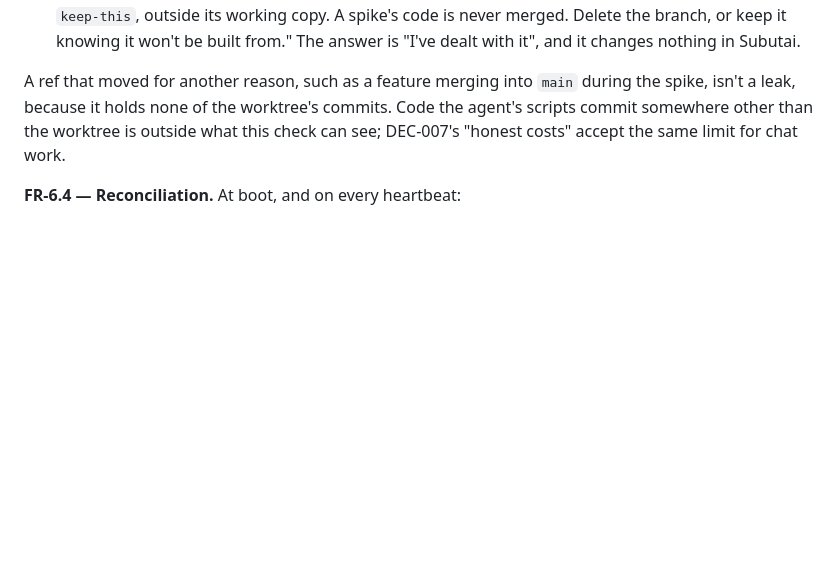
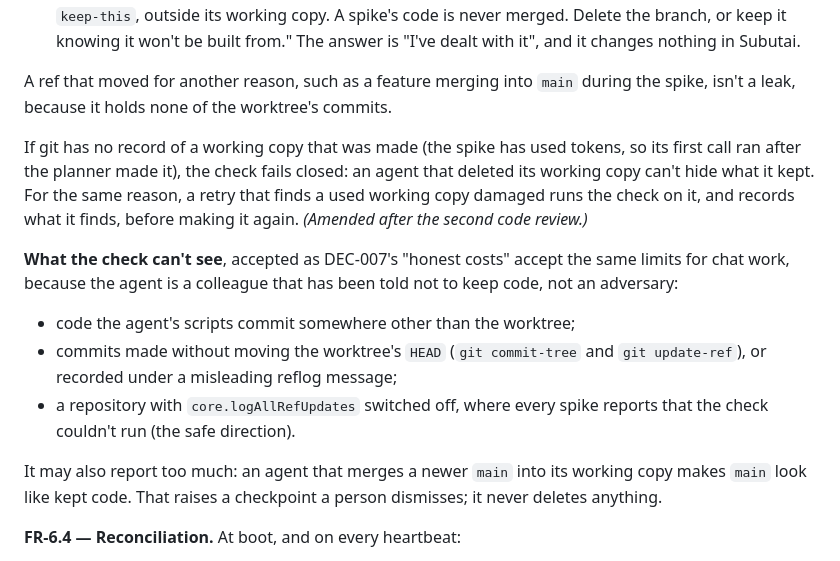
Before and after one commit to sambeau/cromwell, a Markdown page: docs/specs/SPEC-021-spikes.md, the part around the change. Drawn GitHub-style; blank space fills up the shorter version.

Commit message:
docs: SPEC-021 FR-6.3 — fails closed on a vanished working copy, and names its limits (review round 2)
Co-Authored-By: Claude Opus 5.5 <noreply@anthropic.com>
Claude-Session: https://claude.ai/code/session_01WBzM8Gnf3d2js91g8pqbep

```diff
--- a/docs/specs/SPEC-021-spikes.md
+++ b/docs/specs/SPEC-021-spikes.md
@@ -743,9 +743,27 @@ Every leak:
 
 A ref that moved for another reason, such as a feature merging into `main`
 during the spike, isn't a leak, because it holds none of the worktree's
-commits. Code the agent's scripts commit somewhere other than the worktree is
-outside what this check can see; DEC-007's "honest costs" accept the same
-limit for chat work.
+commits.
+
+If git has no record of a working copy that was made (the spike has used
+tokens, so its first call ran after the planner made it), the check fails
+closed: an agent that deleted its working copy can't hide what it kept. For
+the same reason, a retry that finds a used working copy damaged runs the check
+on it, and records what it finds, before making it again. *(Amended after the
+second code review.)*
+
+**What the check can't see**, accepted as DEC-007's "honest costs" accept the
+same limits for chat work, because the agent is a colleague that has been told
+not to keep code, not an adversary:
+- code the agent's scripts commit somewhere other than the worktree;
+- commits made without moving the worktree's `HEAD` (`git commit-tree` and
+  `git update-ref`), or recorded under a misleading reflog message;
+- a repository with `core.logAllRefUpdates` switched off, where every spike
+  reports that the check couldn't run (the safe direction).
+
+It may also report too much: an agent that merges a newer `main` into its
+working copy makes `main` look like kept code. That raises a checkpoint a
+person dismisses; it never deletes anything.
 
 **FR-6.4 — Reconciliation.** At boot, and on every heartbeat:
 - a `running` spike whose run is `succeeded`, `cancelled`, or `failed` with
```
